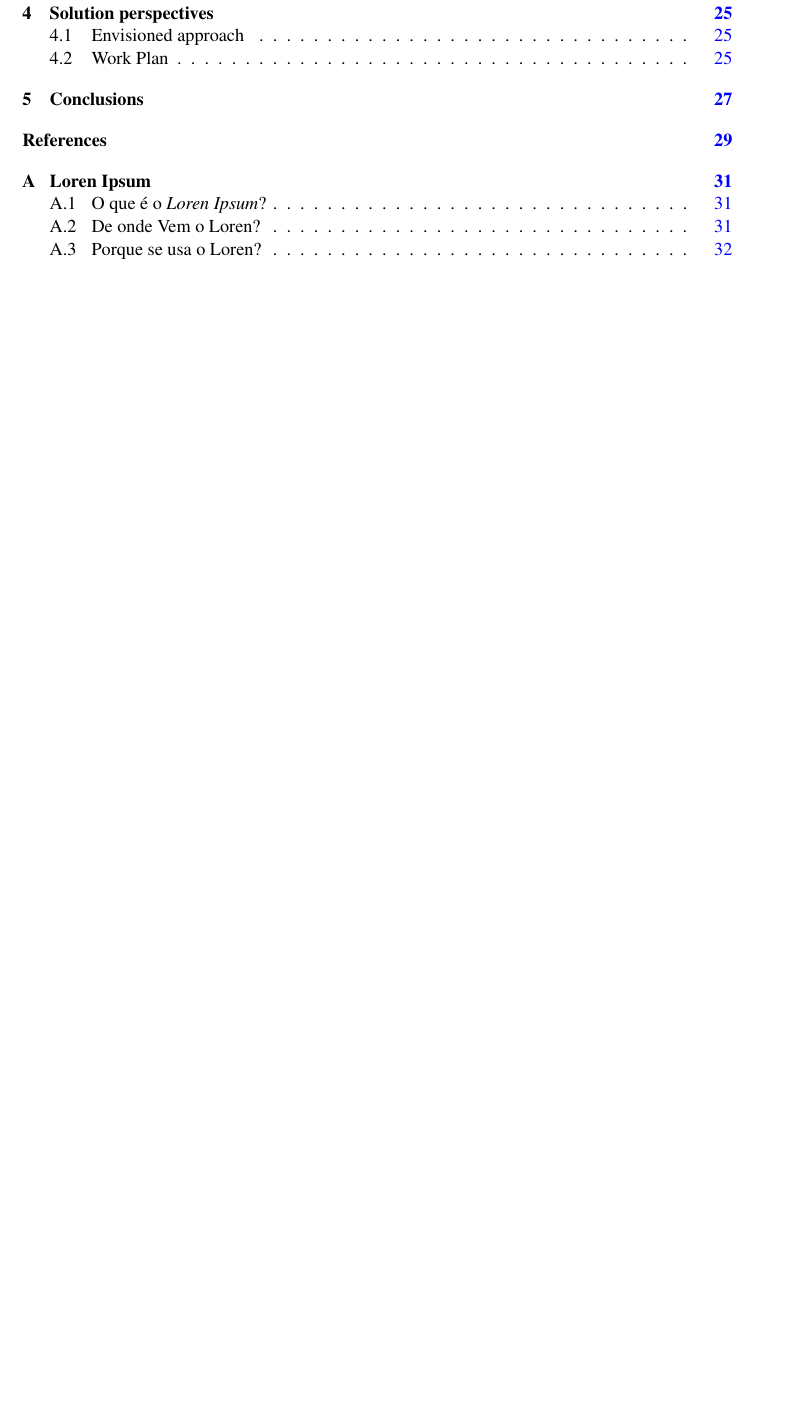
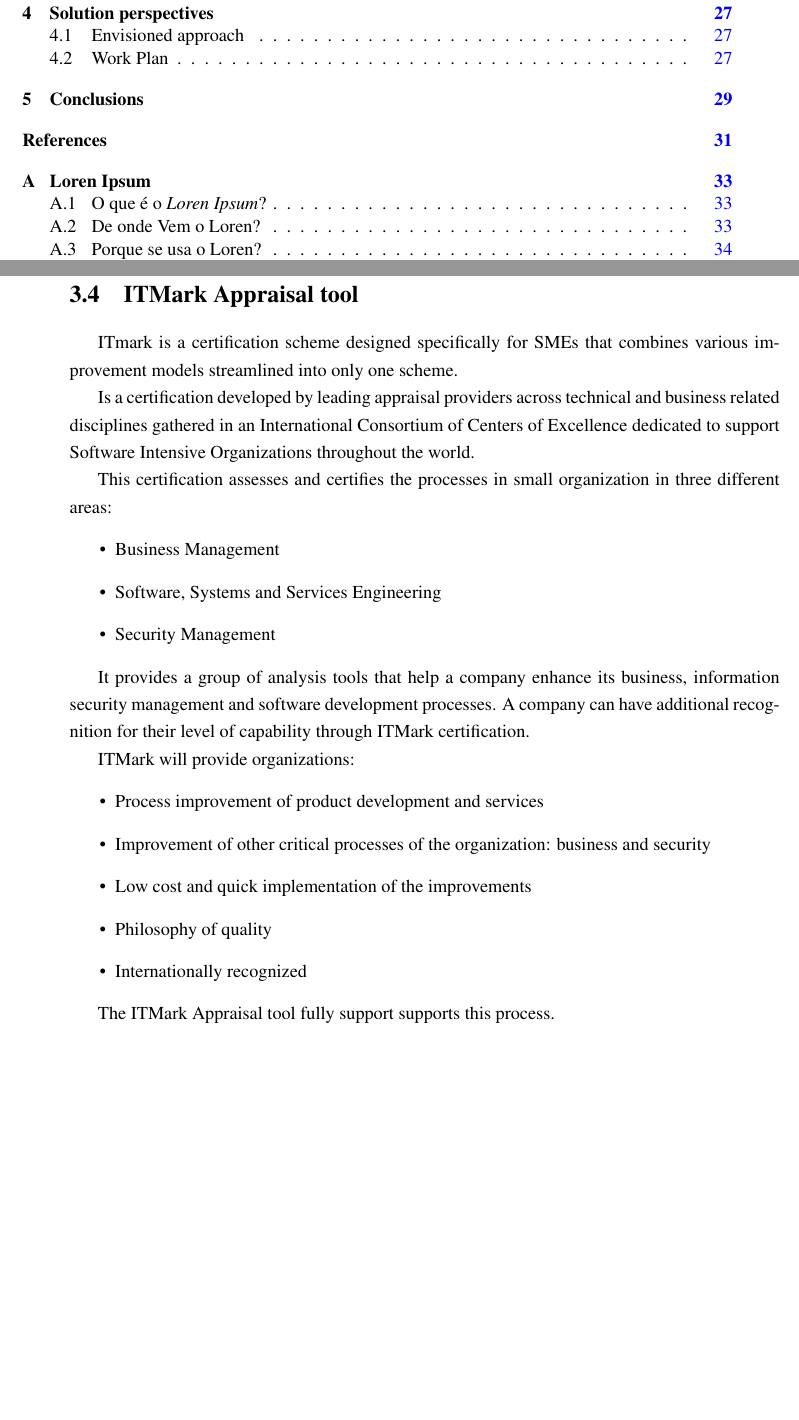
Before and after one commit to nelsonmendes/teseLatex, a LaTeX thesis (mieic-distrib/pdis-en.tex, which reads mieic-distrib/chapter3.tex): part of page 6 of 44 before the commit and two parts of pages 6 and 37 of 46 after it, the two joined at a grey line, cut so that both start at the same text, the shorter picture padded with empty space. Compiled offline with pdfLaTeX.

Commit message:
new appraisal tool

```diff
--- a/mieic-distrib/chapter3.tex
+++ b/mieic-distrib/chapter3.tex
@@ -150,3 +150,31 @@
 \end{figure}
 
 The Figure \ref{fig:cmmi_result} shows us an example of an appraisal result and output of the program after labeling all the process areas.
+\newpage
+
+
+\section{ITMark Appraisal tool}
+
+ITmark is a certification scheme designed specifically for SMEs that combines various improvement models streamlined into only one scheme.
+
+Is a certification developed by leading appraisal providers across technical and business related disciplines gathered in an International Consortium of Centers of Excellence dedicated to support Software Intensive Organizations throughout the world.
+
+This certification assesses and certifies the processes in small organization in three different areas:
+\begin{itemize}
+	\item Business Management
+	\item Software, Systems and Services Engineering
+	\item Security Management
+\end{itemize}
+
+It provides a group of analysis tools that help a company enhance its business, information security management and software development processes. A company can have additional recognition for their level of capability through ITMark certification.
+
+ITMark will provide organizations:
+\begin{itemize}
+	\item Process improvement of product development and services
+	\item Improvement of other critical processes of the organization: business and security
+	\item Low cost and quick implementation of the improvements
+	\item Philosophy of quality
+	\item Internationally recognized
+\end{itemize}
+
+The ITMark Appraisal tool fully support supports this process.
```
Also changed, not shown: mieic-distrib/pdis-en.pdf.
